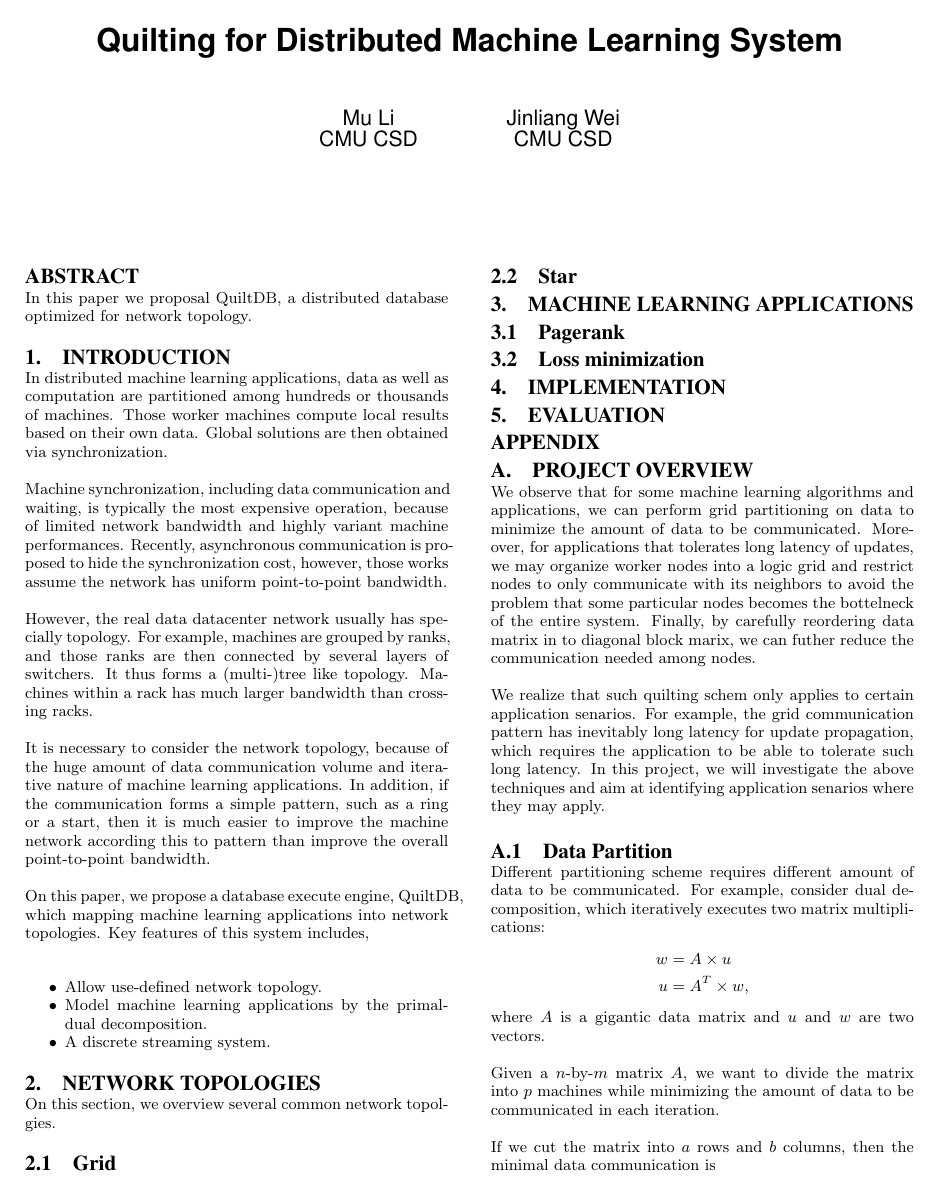
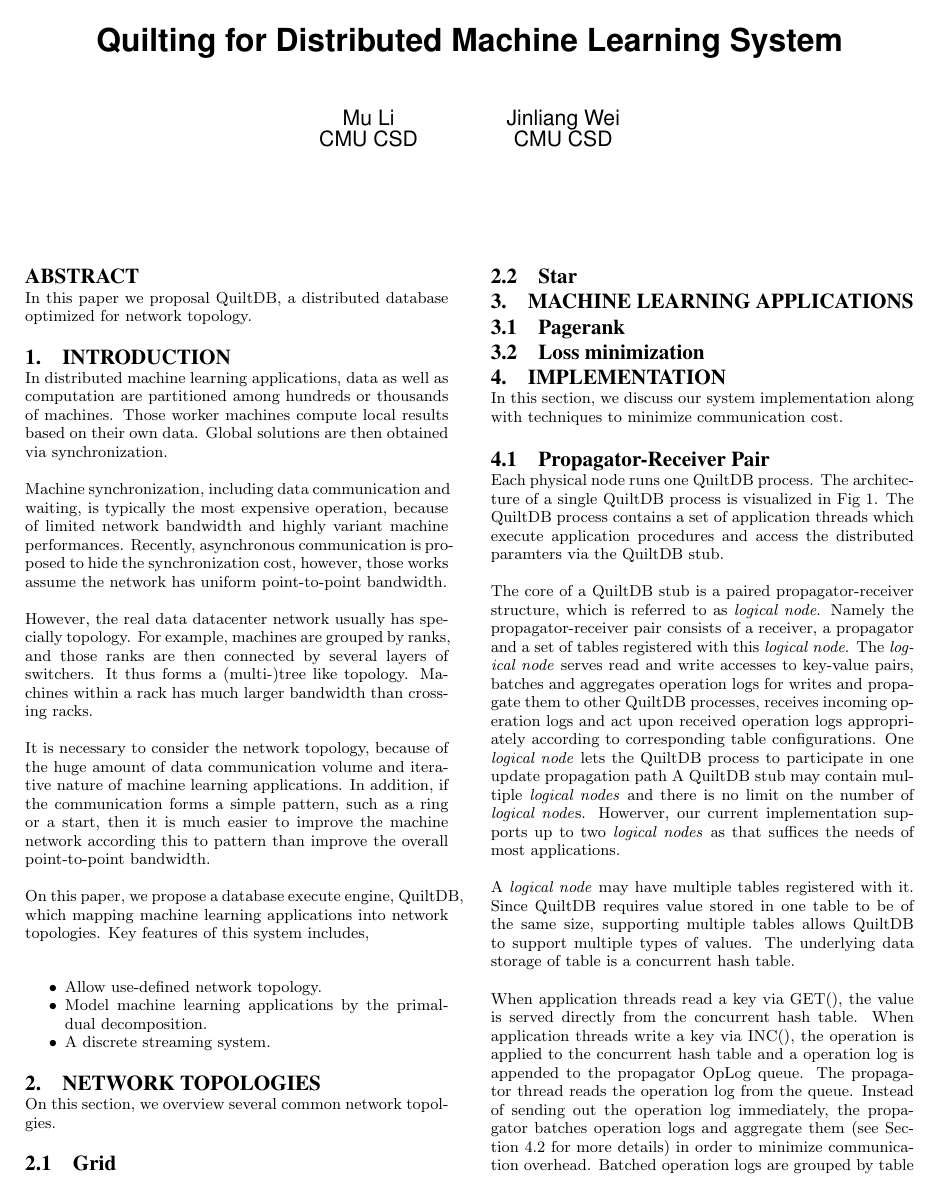
Before and after one commit to jinliangwei/quiltdb, a LaTeX paper (doc/report/quiltdb.tex): page 1 of 3. Compiled offline with pdfLaTeX.

Commit message:
updated implementation section

```diff
--- a/doc/report/quiltdb.tex
+++ b/doc/report/quiltdb.tex
@@ -57,9 +57,50 @@ system includes,
 On this section, we overview several common network topolgies.
 \subsection{Grid}
 \subsection{Star}
+
 \section{Machine Learning Applications}
 
 \subsection{Pagerank}
 \subsection{Loss minimization}
 
 \section{Implementation}
+In this section, we discuss our system implementation along with techniques to
+minimize communication cost.
+
+\subsection{Propagator-Receiver Pair}
+
+Each physical node runs one QuiltDB process. The architecture of a single
+QuiltDB process is visualized in Fig~\ref{fig:prop-recv}.  The QuiltDB process
+contains a set of application threads which execute application procedures and
+access the distributed paramters via the QuiltDB stub.
+
+The core of a QuiltDB stub is a paired propagator-receiver structure, which is
+referred to as \emph{logical node}. Namely the propagator-receiver pair consists
+of a receiver, a propagator and a set of tables registered with this
+\emph{logical node}. The \emph{logical node} serves read and write accesses to
+key-value pairs, batches and aggregates operation logs for writes and propagate
+them to other QuiltDB processes, receives incoming operation logs and act upon
+received operation logs appropriately according to corresponding table
+configurations. One \emph{logical node} lets the QuiltDB process to participate
+in one update propagation path
+A QuiltDB stub may contain multiple \emph{logical nodes} and
+there is no limit on the number of \emph{logical node}s. Howerver, our current
+implementation supports up to two \emph{logical nodes} as that suffices the
+needs of most applications.
+
+A \emph{logical node} may have multiple tables registered with it. Since QuiltDB
+requires value stored in one table to be of the same size, supporting multiple
+tables allows QuiltDB to support multiple types of values. The underlying data
+storage of table is a concurrent hash table.
+
+When application threads read a key via GET(), the value is served directly from
+the concurrent hash table. When application threads write a key via INC(), the
+operation is applied to the concurrent hash table and a operation log is
+appended to the propagator OpLog queue. The propagator thread reads the
+operation log from the queue. Instead of sending out the operation log
+immediately, the propagator batches operation logs and aggregate them (see
+Section~\ref{sec:update-aggreg} for more details) in order to minimize
+communication overhead. Batched operation logs are grouped by table ID and are
+sent out every $n$ micro-seconds, where $n$ is a user-configurable parameter.
+
+A \emph{logical node} may have at most one \emph{logical node} as its downstream
```
Also changed, not shown: doc/report/Makefile, doc/report/fig/propagator-receiver.pdf (added), doc/report/quiltdb.tex (25 more changed lines).
